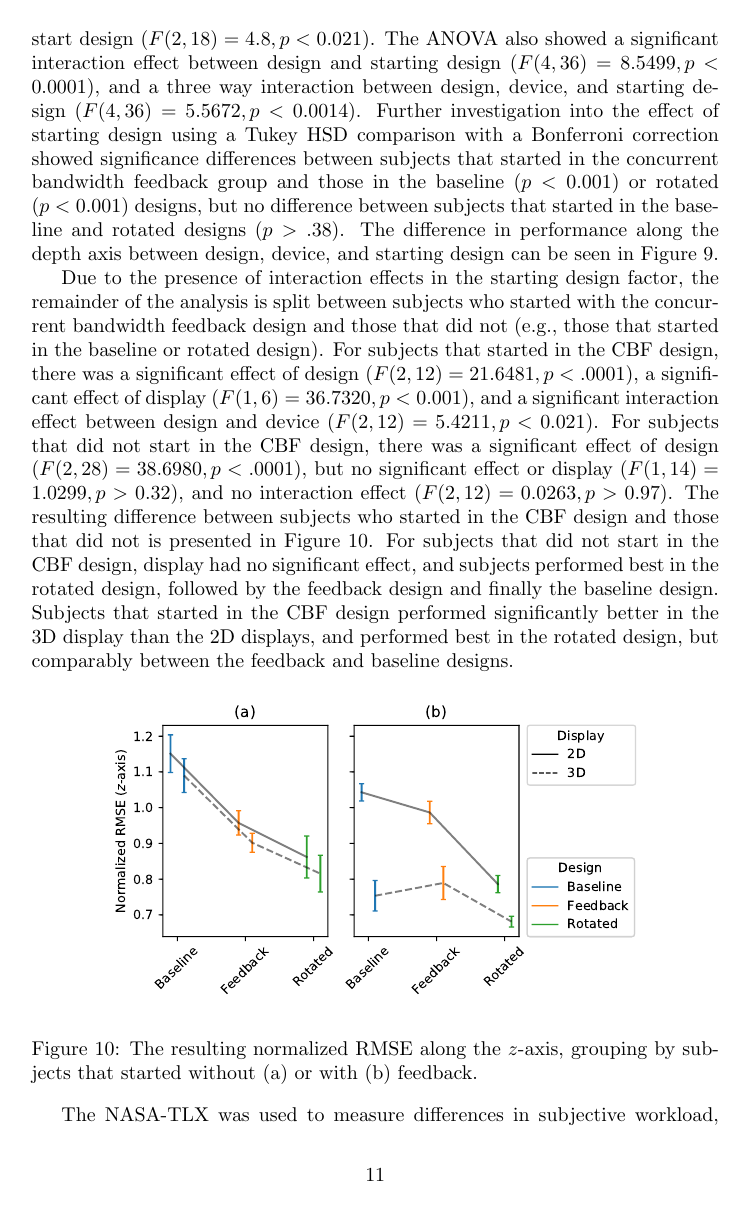
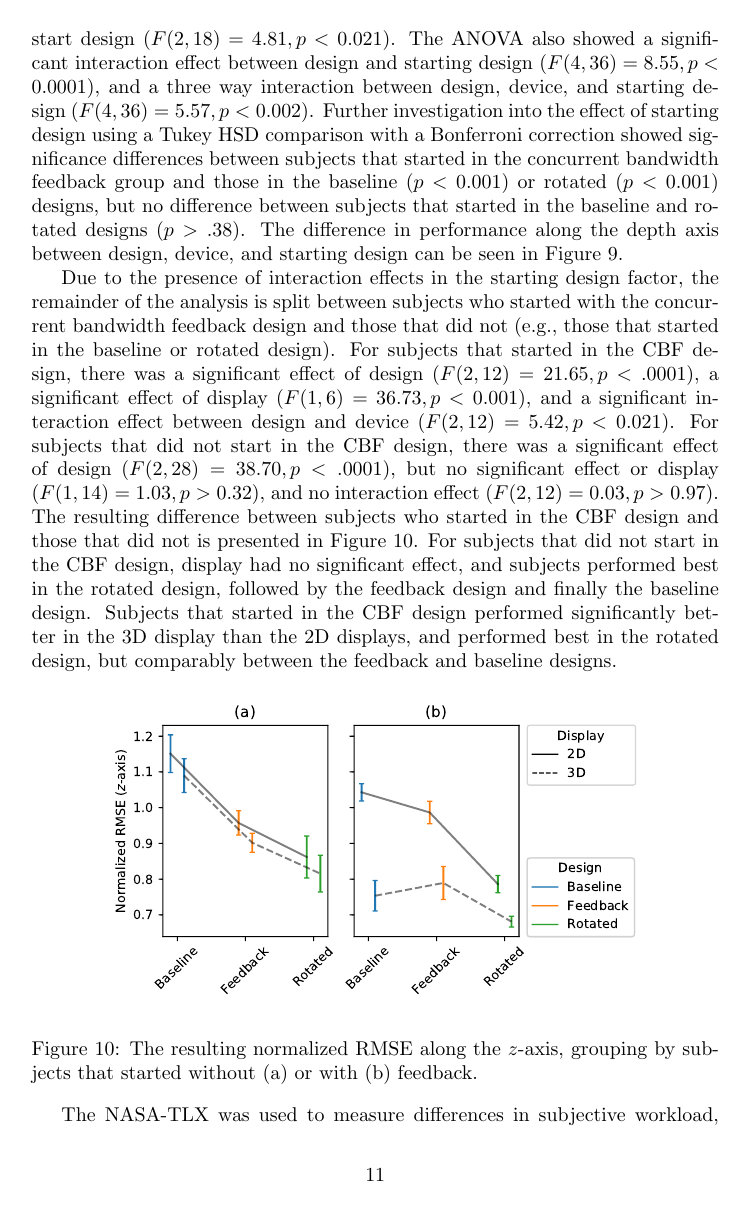
Before and after one commit to karasinski/QualifyingExamination, a LaTeX figure (proposal/pages/proposedresearch.tex): page 11 of 16. Compiled offline with pdfLaTeX.

Commit message:
add signed cover page; consistent formatting for results of exp 1

```diff
--- a/proposal/pages/proposedresearch.tex
+++ b/proposal/pages/proposedresearch.tex
@@ -344,8 +344,8 @@ It was also expected that, due to the stereoscopic nature of the display, the Ho
     \end{center}
 \end{figure}
 
-Results of the ANOVA on the $z$-axis RMSE showed significant effects for design ($F(2, 36)=84.9, p<.001$), device ($F(1, 18)= 7.2, p<0.015$), and start design ($F(2, 18)=4.8, p<0.021$).
-The ANOVA also showed a significant interaction effect between design and starting design ($F(4, 36)=8.5499, p<0.0001$), and a three way interaction between design, device, and starting design ($F(4, 36)=5.5672, p<0.0014$).
+Results of the ANOVA on the $z$-axis RMSE showed significant effects for design ($F(2, 36)=84.92, p<.001$), device ($F(1, 18)=7.22, p<0.015$), and start design ($F(2, 18)=4.81, p<0.021$).
+The ANOVA also showed a significant interaction effect between design and starting design ($F(4, 36)=8.55, p<0.0001$), and a three way interaction between design, device, and starting design ($F(4, 36)=5.57, p<0.002$).
 Further investigation into the effect of starting design using a Tukey HSD comparison with a Bonferroni correction showed significance differences between subjects that started in the concurrent bandwidth feedback group and those in the baseline ($p<0.001$) or rotated ($p<0.001$) designs, but no difference between subjects that started in the baseline and rotated designs ($p>.38$).
 The difference in performance along the depth axis between design, device, and starting design can be seen in Figure~\ref{fig:zrmseanovas}.
 
@@ -368,8 +368,8 @@ The difference in performance along the depth axis between design, device, and s
 % design:device     2    28    0.0263  0.9741
 
 Due to the presence of interaction effects in the starting design factor, the remainder of the analysis is split between subjects who started with the concurrent bandwidth feedback design and those that did not (e.g., those that started in the baseline or rotated design).
-For subjects that started in the CBF design, there was a significant effect of design ($F(2, 12)= 21.6481, p <.0001$), a significant effect of display ($F(1, 6)=  36.7320, p <0.001$), and a significant interaction effect between design and device ($F(2, 12)=  5.4211, p <0.021$).
-For subjects that did not start in the CBF design, there was a significant effect of design ($F(2, 28)= 38.6980, p <.0001$), but no significant effect or display ($F(1, 14)=  1.0299, p >0.32$), and no interaction effect ($F(2, 12)=  0.0263, p >0.97$).
+For subjects that started in the CBF design, there was a significant effect of design ($F(2, 12)=21.65, p<.0001$), a significant effect of display ($F(1, 6)=36.73, p<0.001$), and a significant interaction effect between design and device ($F(2, 12)=5.42, p<0.021$).
+For subjects that did not start in the CBF design, there was a significant effect of design ($F(2, 28)=38.70, p<.0001$), but no significant effect or display ($F(1, 14)=1.03, p>0.32$), and no interaction effect ($F(2, 12)=0.03, p>0.97$).
 The resulting difference between subjects who started in the CBF design and those that did not is presented in Figure~\ref{fig:zrmseanovas2}.
 For subjects that did not start in the CBF design, display had no significant effect, and subjects performed best in the rotated design, followed by the feedback design and finally the baseline design.
 Subjects that started in the CBF design performed significantly better in the 3D display than the 2D displays, and performed best in the rotated design, but comparably between the feedback and baseline designs.
```
Also changed, not shown: proposal/main.tex (+2 -2 lines), proposal/pages/titlePageSigned.pdf (added), proposal/pages/proposedresearch.tex (2 more changed lines).
